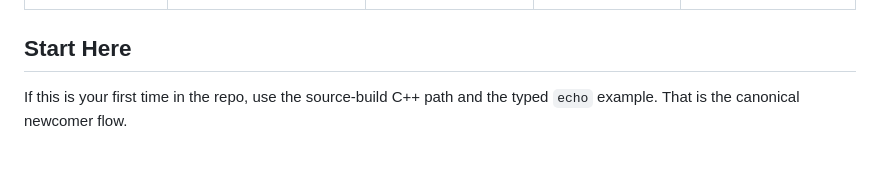
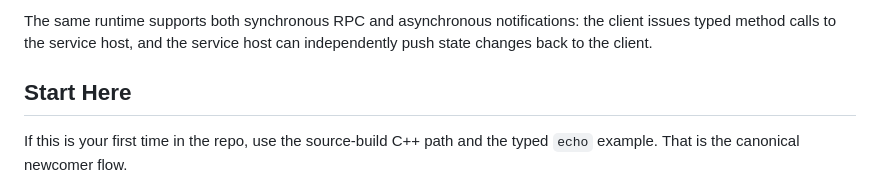
Before and after one commit to Mrunmoy/aether, a Markdown page: README.md, the part around one of its changes. Rendered like a GitHub page; blank space fills up the shorter version.

```diff
--- a/README.md
+++ b/README.md
@@ -36,3 +62,6 @@ desktop app and an MCU over UART, Aether is designed for that.
+The same runtime supports both synchronous RPC and asynchronous notifications:
+the client issues typed method calls to the service host, and the service host
+can independently push state changes back to the client.
 
 ## Start Here
 
```
Also changed, not shown: other parts of README.md (+26 -0 lines).
